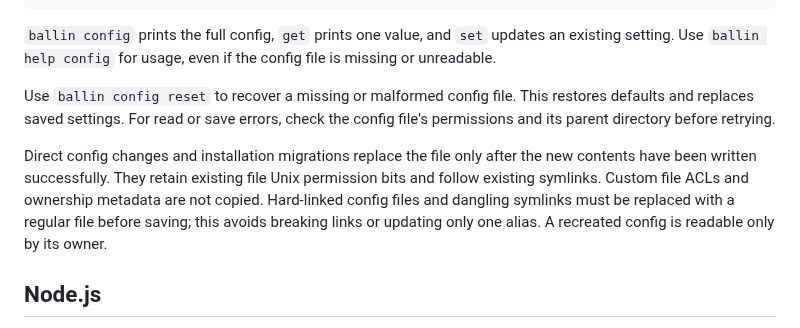
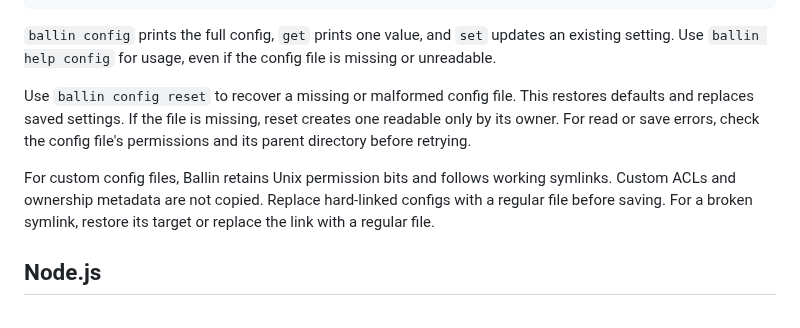
Before and after one commit to JBallin/ballin-scripts, a Markdown page: docs/optional-capabilities.md, the part around the change. Rendered like a GitHub page.

Commit message:
docs: clarify config file permissions and recovery

```diff
--- a/docs/optional-capabilities.md
+++ b/docs/optional-capabilities.md
@@ -48,15 +48,14 @@ an existing setting. Use `ballin help config` for usage, even if the config
 file is missing or unreadable.
 
 Use `ballin config reset` to recover a missing or malformed config file. This
-restores defaults and replaces saved settings. For read or save errors, check
-the config file's permissions and its parent directory before retrying.
+restores defaults and replaces saved settings. If the file is missing, reset
+creates one readable only by its owner. For read or save errors, check the config
+file's permissions and its parent directory before retrying.
 
-Direct config changes and installation migrations replace the file only after
-the new contents have been written successfully. They retain existing file
-Unix permission bits and follow existing symlinks. Custom file ACLs and ownership
-metadata are not copied. Hard-linked config files and dangling
-symlinks must be replaced with a regular file before saving; this avoids breaking
-links or updating only one alias. A recreated config is readable only by its owner.
+For custom config files, Ballin retains Unix permission bits and follows working
+symlinks. Custom ACLs and ownership metadata are not copied. Replace hard-linked
+configs with a regular file before saving. For a broken symlink, restore its target
+or replace the link with a regular file.
 
 ## Node.js
 
```
